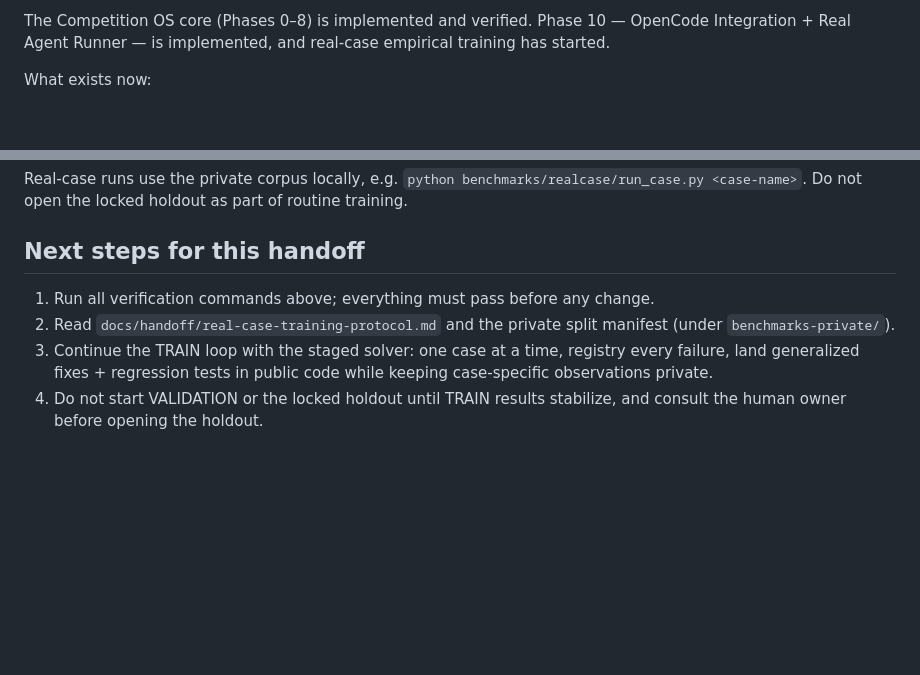
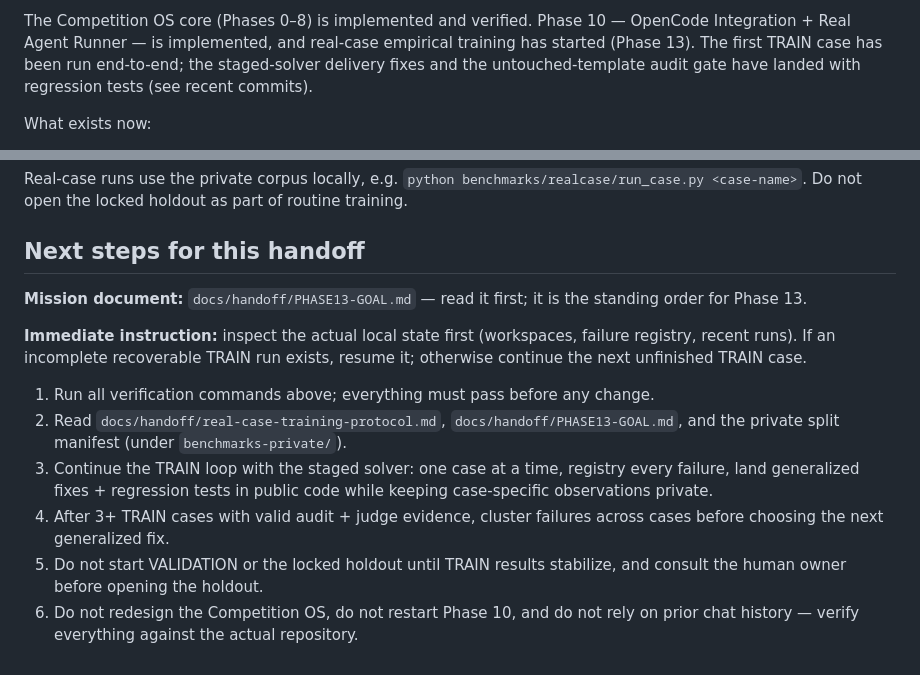
Before and after one commit to OrdoAbChao7/mathmodel-ai, a Markdown page: AGENTS.md, 2 parts joined by grey strips. Rendered like a GitHub page; blank space fills up the shorter version.

Commit message:
docs: add Phase 13 goal and update agent handoff

```diff
--- a/AGENTS.md
+++ b/AGENTS.md
@@ -20,5 +20,5 @@ The project is MathModel-AI v2: a human-governed CUMCM Competition OS. The core
 
-The Competition OS core (Phases 0–8) is implemented and verified. Phase 10 — OpenCode Integration + Real Agent Runner — is implemented, and real-case empirical training has started.
+The Competition OS core (Phases 0–8) is implemented and verified. Phase 10 — OpenCode Integration + Real Agent Runner — is implemented, and real-case empirical training has started (Phase 13). The first TRAIN case has been run end-to-end; the staged-solver delivery fixes and the untouched-template audit gate have landed with regression tests (see recent commits).
 
 What exists now:
 
@@ -106,7 +106,13 @@ Real-case runs use the private corpus locally, e.g. `python benchmarks/realcase/
 
 ## Next steps for this handoff
 
+**Mission document:** `docs/handoff/PHASE13-GOAL.md` — read it first; it is the standing order for Phase 13.
+
+**Immediate instruction:** inspect the actual local state first (workspaces, failure registry, recent runs). If an incomplete recoverable TRAIN run exists, resume it; otherwise continue the next unfinished TRAIN case.
+
 1. Run all verification commands above; everything must pass before any change.
-2. Read `docs/handoff/real-case-training-protocol.md` and the private split manifest (under `benchmarks-private/`).
+2. Read `docs/handoff/real-case-training-protocol.md`, `docs/handoff/PHASE13-GOAL.md`, and the private split manifest (under `benchmarks-private/`).
 3. Continue the TRAIN loop with the staged solver: one case at a time, registry every failure, land generalized fixes + regression tests in public code while keeping case-specific observations private.
-4. Do not start VALIDATION or the locked holdout until TRAIN results stabilize, and consult the human owner before opening the holdout.
+4. After 3+ TRAIN cases with valid audit + judge evidence, cluster failures across cases before choosing the next generalized fix.
+5. Do not start VALIDATION or the locked holdout until TRAIN results stabilize, and consult the human owner before opening the holdout.
+6. Do not redesign the Competition OS, do not restart Phase 10, and do not rely on prior chat history — verify everything against the actual repository.
```
Also changed, not shown: other parts of AGENTS.md (+1 -1 lines), docs/handoff/PHASE13-GOAL.md (added, +147 -0 lines).
